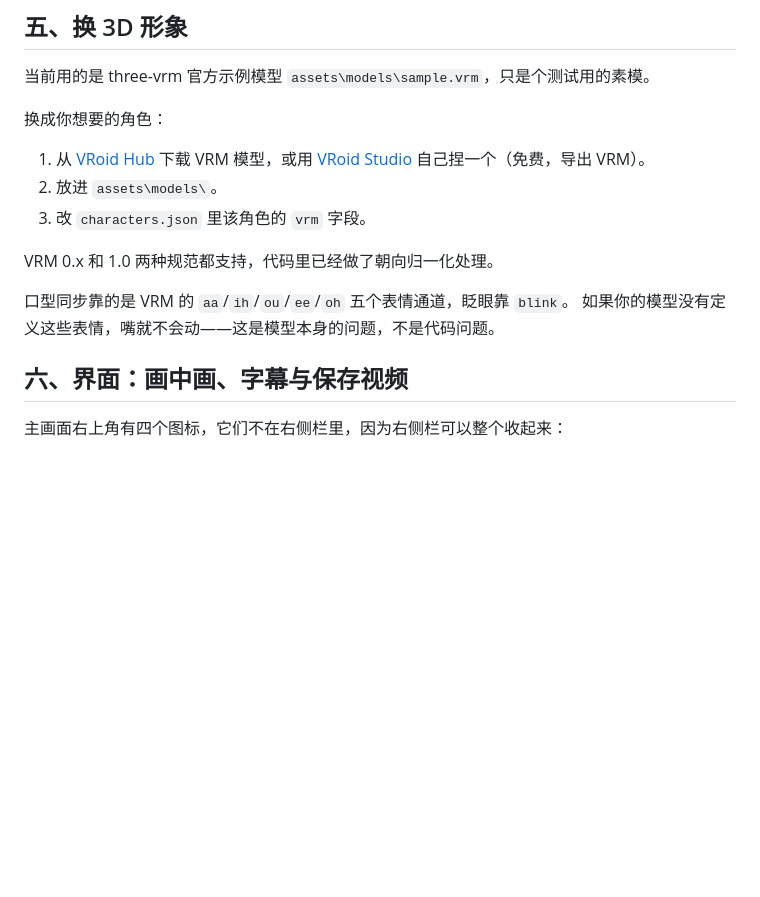
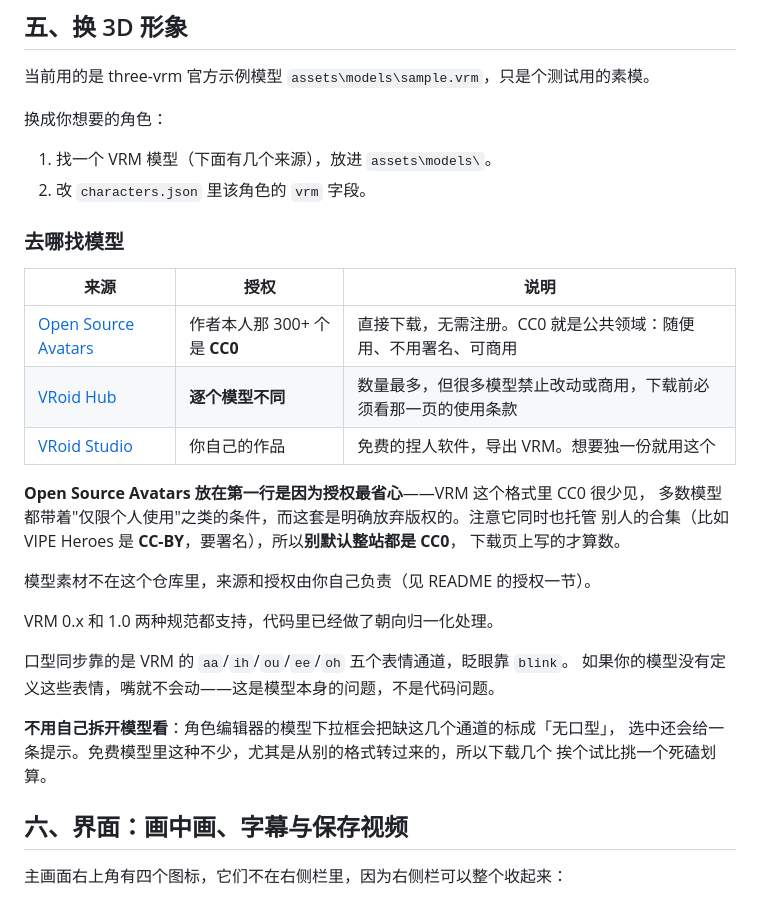
Before and after one commit to phalanger/aimate, a Markdown page: docs/03-user-guide.md, the part around the change. Rendered like a GitHub page; blank space fills up the shorter version.

Commit message:
Add a CC0 source for VRM models, and say what each source costs you
Where to get a model was two links in a sentence, with nothing about what
you are allowed to do with what you download. That is the part that bites:
most VRM models carry per-model terms, often personal use only, and VRoid
Hub - the obvious place to look - is exactly where that applies.

Open Source Avatars is listed first because its licensing is the unusual
part, not its size: ToxSam's 300+ avatars are CC0, so no attribution and no
restriction on commercial use, which is rare for this format. Checked
against the project's own repository rather than taken from the gallery
page, which renders client-side and says little.

The same site also hosts other people's collections under other terms -
VIPE Heroes is CC-BY - so the entry says not to assume the whole site is
CC0 and to read the download page.

Also points at the editor's existing "no lip sync" label instead of leaving
people to open a model and look for expression channels. Free models
frequently lack the five vowels, converted ones especially, and the list
already flags that.

Co-Authored-By: Claude Opus 5 <noreply@anthropic.com>

```diff
--- a/docs/03-user-guide.md
+++ b/docs/03-user-guide.md
@@ -173,15 +173,32 @@ ffmpeg -i 原始音频.mp3 -ss 00:00:12 -t 8 -ac 1 -ar 24000 I:\ai\code\mate\ass
 
 换成你想要的角色：
 
-1. 从 [VRoid Hub](https://hub.vroid.com/) 下载 VRM 模型，或用
-   [VRoid Studio](https://vroid.com/studio) 自己捏一个（免费，导出 VRM）。
-2. 放进 `assets\models\`。
-3. 改 `characters.json` 里该角色的 `vrm` 字段。
+1. 找一个 VRM 模型（下面有几个来源），放进 `assets\models\`。
+2. 改 `characters.json` 里该角色的 `vrm` 字段。
+
+### 去哪找模型
+
+| 来源 | 授权 | 说明 |
+| --- | --- | --- |
+| [Open Source Avatars](https://www.opensourceavatars.com/en/gallery) | 作者本人那 300+ 个是 **CC0** | 直接下载，无需注册。CC0 就是公共领域：随便用、不用署名、可商用 |
+| [VRoid Hub](https://hub.vroid.com/) | **逐个模型不同** | 数量最多，但很多模型禁止改动或商用，下载前必须看那一页的使用条款 |
+| [VRoid Studio](https://vroid.com/studio) | 你自己的作品 | 免费的捏人软件，导出 VRM。想要独一份就用这个 |
+
+**Open Source Avatars 放在第一行是因为授权最省心**——VRM 这个格式里 CC0 很少见，
+多数模型都带着"仅限个人使用"之类的条件，而这套是明确放弃版权的。注意它同时也托管
+别人的合集（比如 VIPE Heroes 是 **CC-BY**，要署名），所以**别默认整站都是 CC0**，
+下载页上写的才算数。
+
+模型素材不在这个仓库里，来源和授权由你自己负责（见 README 的授权一节）。
 
 VRM 0.x 和 1.0 两种规范都支持，代码里已经做了朝向归一化处理。
 
 口型同步靠的是 VRM 的 `aa`/`ih`/`ou`/`ee`/`oh` 五个表情通道，眨眼靠 `blink`。
 如果你的模型没有定义这些表情，嘴就不会动——这是模型本身的问题，不是代码问题。
+
+**不用自己拆开模型看**：角色编辑器的模型下拉框会把缺这几个通道的标成「无口型」，
+选中还会给一条提示。免费模型里这种不少，尤其是从别的格式转过来的，所以下载几个
+挨个试比挑一个死磕划算。
 
 ## 六、界面：画中画、字幕与保存视频
 
```
